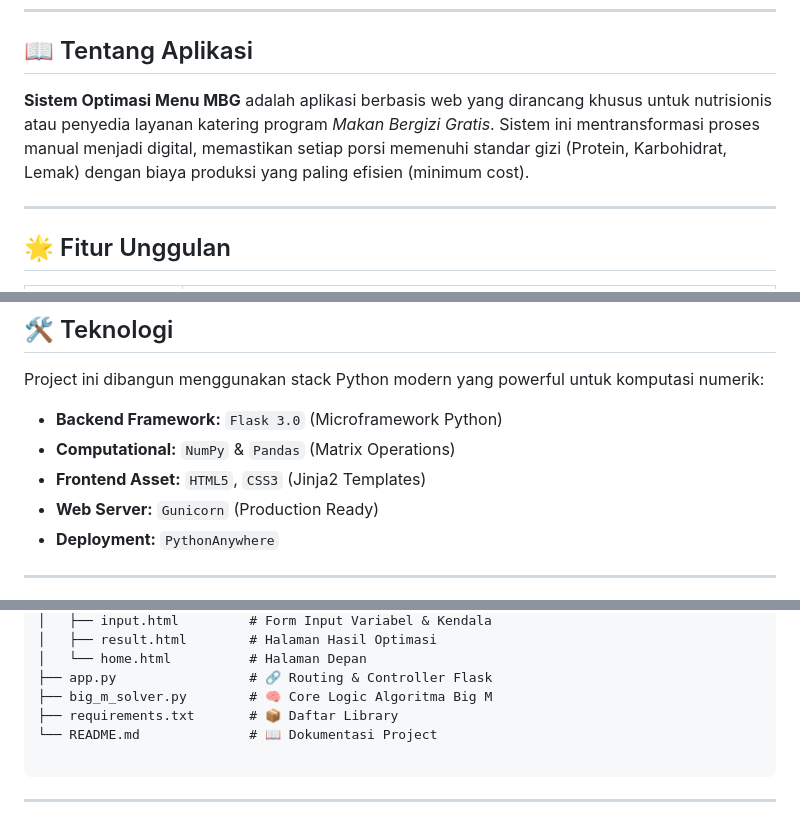
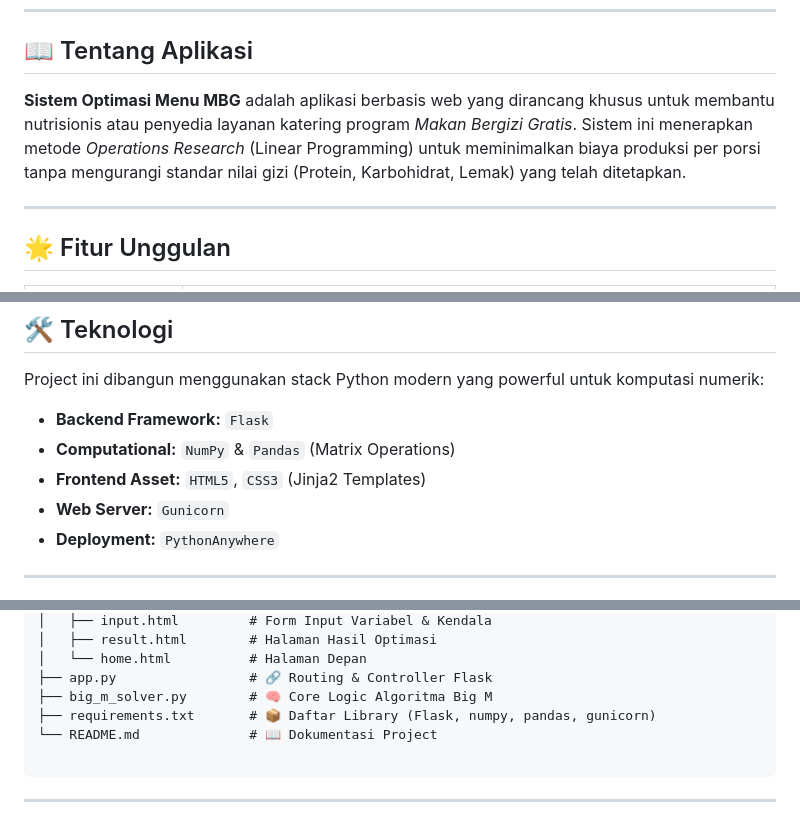
Before and after one commit to GilangAnnugroho/MetodeBigM, a Markdown page: README.md, 3 parts joined by grey strips. Drawn GitHub-style.

````diff
--- a/README.md
+++ b/README.md
@@ -17,7 +17,7 @@
 
 ## 📖 Tentang Aplikasi
 
-**Sistem Optimasi Menu MBG** adalah aplikasi berbasis web yang dirancang khusus untuk nutrisionis atau penyedia layanan katering program *Makan Bergizi Gratis*. Sistem ini mentransformasi proses manual menjadi digital, memastikan setiap porsi memenuhi standar gizi (Protein, Karbohidrat, Lemak) dengan biaya produksi yang paling efisien (minimum cost).
+**Sistem Optimasi Menu MBG** adalah aplikasi berbasis web yang dirancang khusus untuk membantu nutrisionis atau penyedia layanan katering program *Makan Bergizi Gratis*. Sistem ini menerapkan metode *Operations Research* (Linear Programming) untuk meminimalkan biaya produksi per porsi tanpa mengurangi standar nilai gizi (Protein, Karbohidrat, Lemak) yang telah ditetapkan.
 
 ---
 
@@ -35,10 +35,10 @@
 
 Project ini dibangun menggunakan stack Python modern yang powerful untuk komputasi numerik:
 
-* **Backend Framework:** `Flask 3.0` (Microframework Python)
+* **Backend Framework:** `Flask`
 * **Computational:** `NumPy` & `Pandas` (Matrix Operations)
 * **Frontend Asset:** `HTML5`, `CSS3` (Jinja2 Templates)
-* **Web Server:** `Gunicorn` (Production Ready)
+* **Web Server:** `Gunicorn`
 * **Deployment:** `PythonAnywhere`
 
 ---
@@ -92,7 +92,7 @@ PROGRAM METODE BIG M/
 │   └── home.html          # Halaman Depan
 ├── app.py                 # 🔗 Routing & Controller Flask
 ├── big_m_solver.py        # 🧠 Core Logic Algoritma Big M
-├── requirements.txt       # 📦 Daftar Library
+├── requirements.txt       # 📦 Daftar Library (Flask, numpy, pandas, gunicorn)
 └── README.md              # 📖 Dokumentasi Project
 
 ```
````
Also changed, not shown: other parts of README.md (+0 -4 lines).
